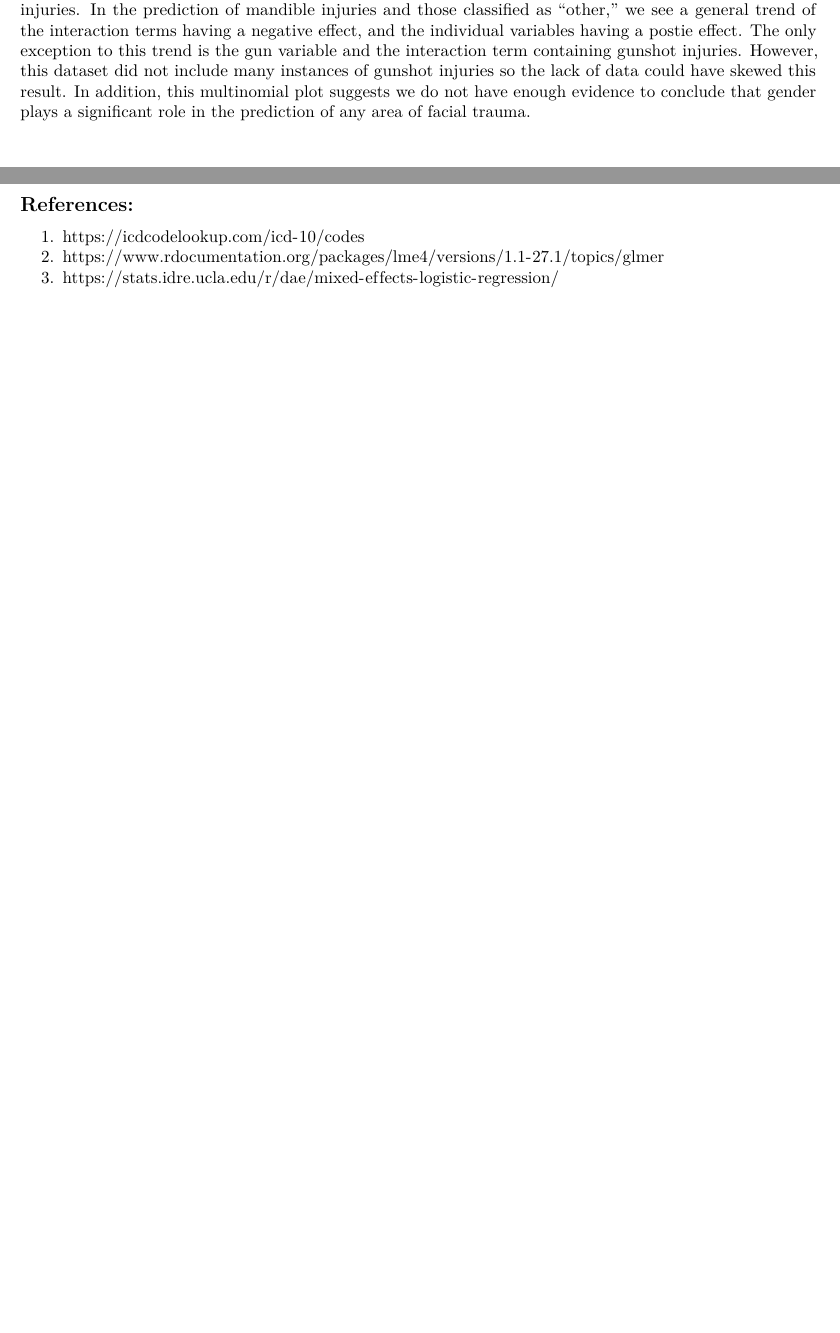
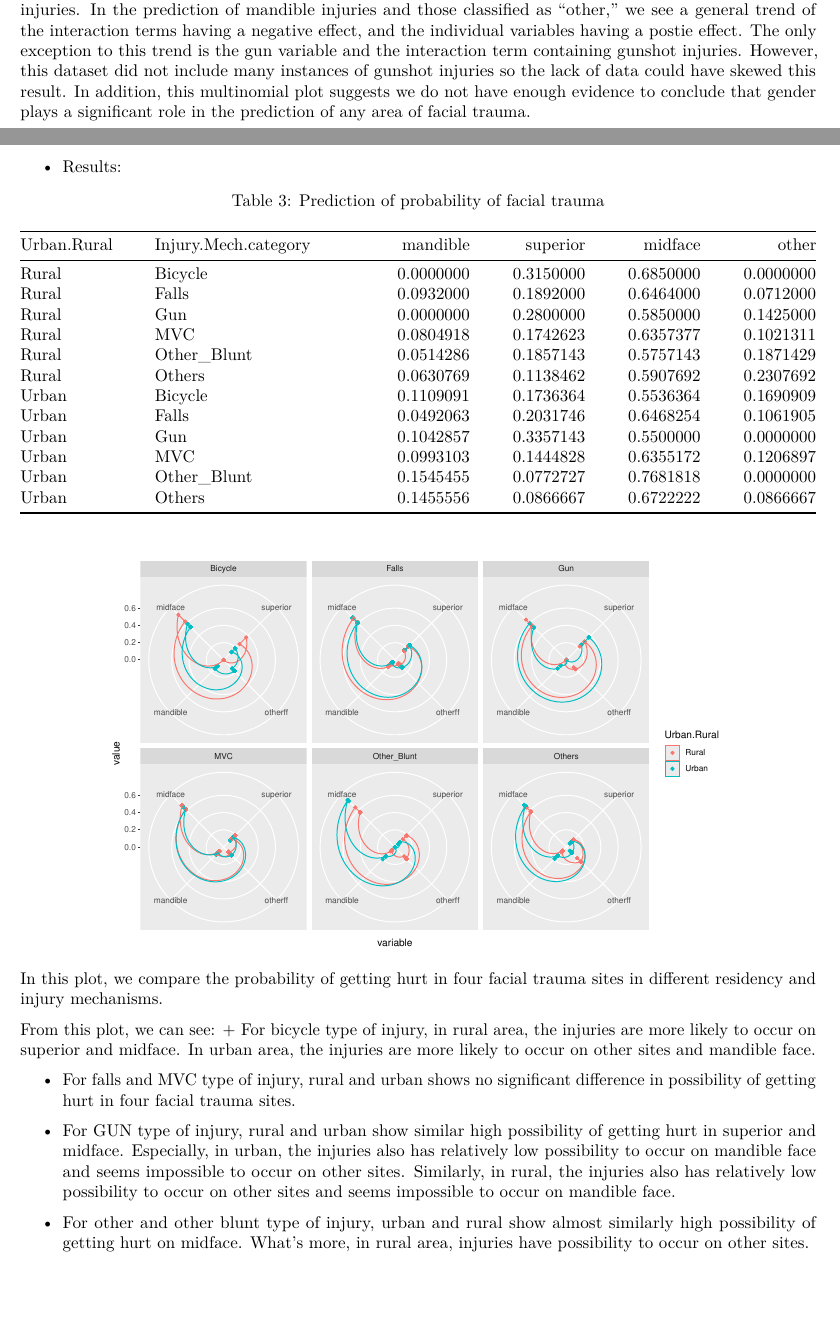
Before and after one commit to MA675-2021Fall-work/G2-Consulting-Project, an R Markdown document (facial_trauma_report.Rmd): two parts of pages 10 and 11 of 11 before the commit and two parts of pages 10 and 11 of 12 after it, joined at a grey line, cut so that both start at the same text, the shorter picture padded with empty space. Rendered offline with R 4.5, knitr and Pandoc, then LaTeX, with nearby package versions; some code elsewhere in the file could not run offline.

Commit message:
add comparison of multinomial

````diff
--- a/facial_trauma_report.Rmd
+++ b/facial_trauma_report.Rmd
@@ -304,6 +303,34 @@ ggplot(tt, aes(x=estimate,y=term,colour=y.level))+
 
 After further consideration, we decided to build a multinomial model as well to quickly compare its results to our prior models. As seen in the plot of the confidence intervals above, the multinomial model suggests that we do not have enough evidence to conclude any of these variables are significant in predicting midface injuries.  In the prediction of mandible injuries and those classified as "other," we see a general trend of the interaction terms having a negative effect, and the individual variables having a postie effect. The only exception to this trend is the gun variable and the interaction term containing gunshot injuries. However, this dataset did not include many instances of gunshot injuries so the lack of data could have skewed this result. In addition, this multinomial plot suggests we do not have enough evidence to conclude that gender plays a significant role in the prediction of any area of facial trauma.
 
+
++ Results:
+
+```{r}
+tabl<-cbind(cleaned_set[,c(7,12)],round(fitted(mul_site),2))
+######## prediction of probability #######
+tabl %>%
+  group_by(Urban.Rural,Injury.Mech.category) %>%
+  summarise(mandible=mean(mandible),superior=mean(superior),midface=mean(midface),other=mean(otherff)) %>%
+  kable("pipe", caption = "Prediction of probability of facial trauma")
+
+###### visualization of prediction ######
+ggplot(melt(tabl,id.vars=c("Urban.Rural","Injury.Mech.category")))+geom_point()+aes(x=variable,y=value,color=Urban.Rural,group=Urban.Rural)+facet_wrap(~Injury.Mech.category)+coord_polar()+ geom_polygon(fill=NA)
+```
+
+In this plot, we compare the probability of getting hurt in four facial trauma sites in different residency and injury mechanisms.
+
+From this plot, we can see:
++ For bicycle type of injury, in rural area, the injuries are more likely to occur on superior and midface. In urban area, the injuries are more likely to occur on other sites and mandible face.
+
++ For falls and MVC type of injury, rural and urban shows no significant difference in possibility of getting hurt in four facial trauma sites.
+
++ For GUN type of injury, rural and urban show similar high possibility of getting hurt in superior and midface. Especially, in urban, the injuries also has relatively low possibility to occur on mandible face and seems impossible to occur on other sites. Similarly, in rural, the injuries also has relatively low possibility to occur on other sites and seems impossible to occur on mandible face.
+
++ For other and other blunt type of injury, urban and rural show almost similarly high possibility of getting hurt on midface. What's more, in rural area, injuries have possibility to occur on other sites.
+
+
+
 ## References:
 1. https://icdcodelookup.com/icd-10/codes
 2. https://www.rdocumentation.org/packages/lme4/versions/1.1-27.1/topics/glmer
````
Also changed, not shown: facial_trauma_report.Rmd (1 more changed lines).
